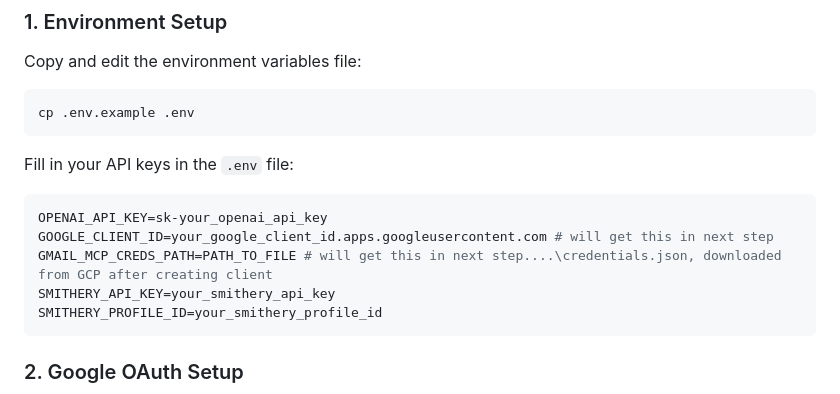
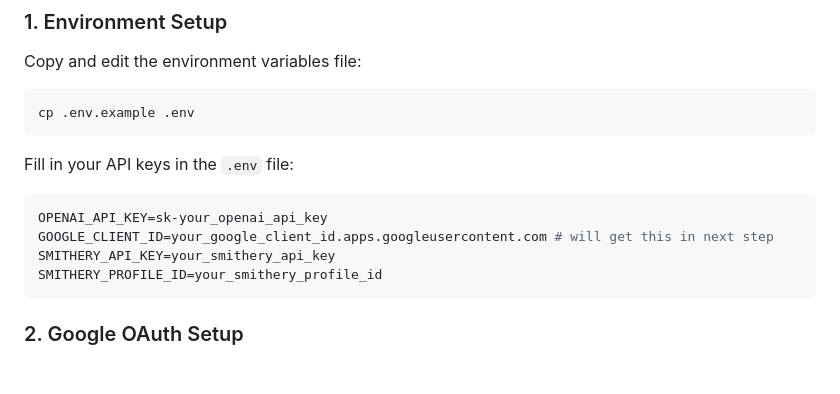
Before and after one commit to seriserendipia/VirtualJobSeekerAgent, a Markdown page: README.md, the part around the change. Rendered like a GitHub page; blank space fills up the shorter version.

Commit message:
refactor: remove gmail mcp env

````diff
--- a/README.md
+++ b/README.md
@@ -17,7 +17,6 @@ Fill in your API keys in the `.env` file:
 ```bash
 OPENAI_API_KEY=sk-your_openai_api_key
 GOOGLE_CLIENT_ID=your_google_client_id.apps.googleusercontent.com # will get this in next step
-GMAIL_MCP_CREDS_PATH=PATH_TO_FILE # will get this in next step....\credentials.json, downloaded from GCP after creating client
 SMITHERY_API_KEY=your_smithery_api_key
 SMITHERY_PROFILE_ID=your_smithery_profile_id
 ```
````
